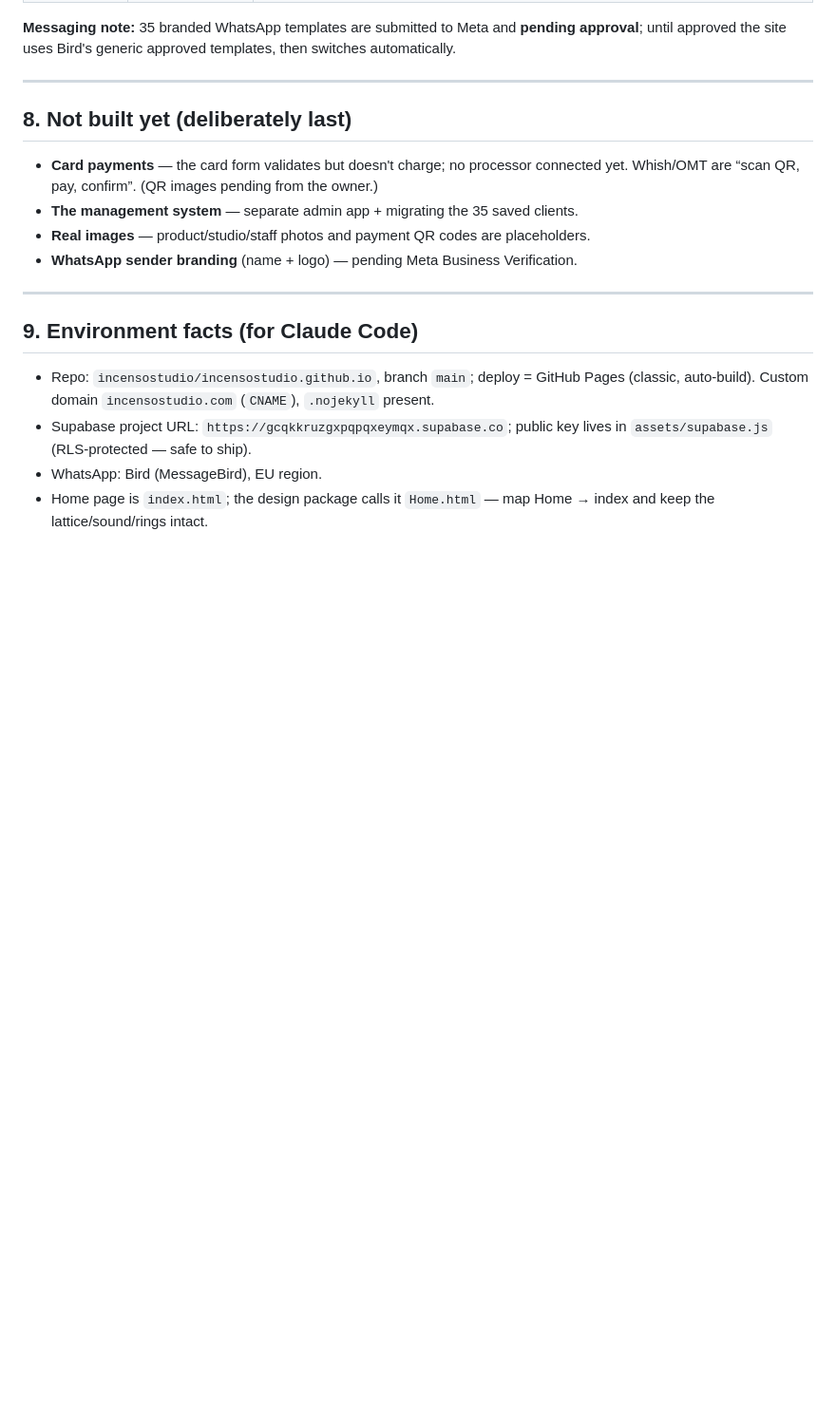
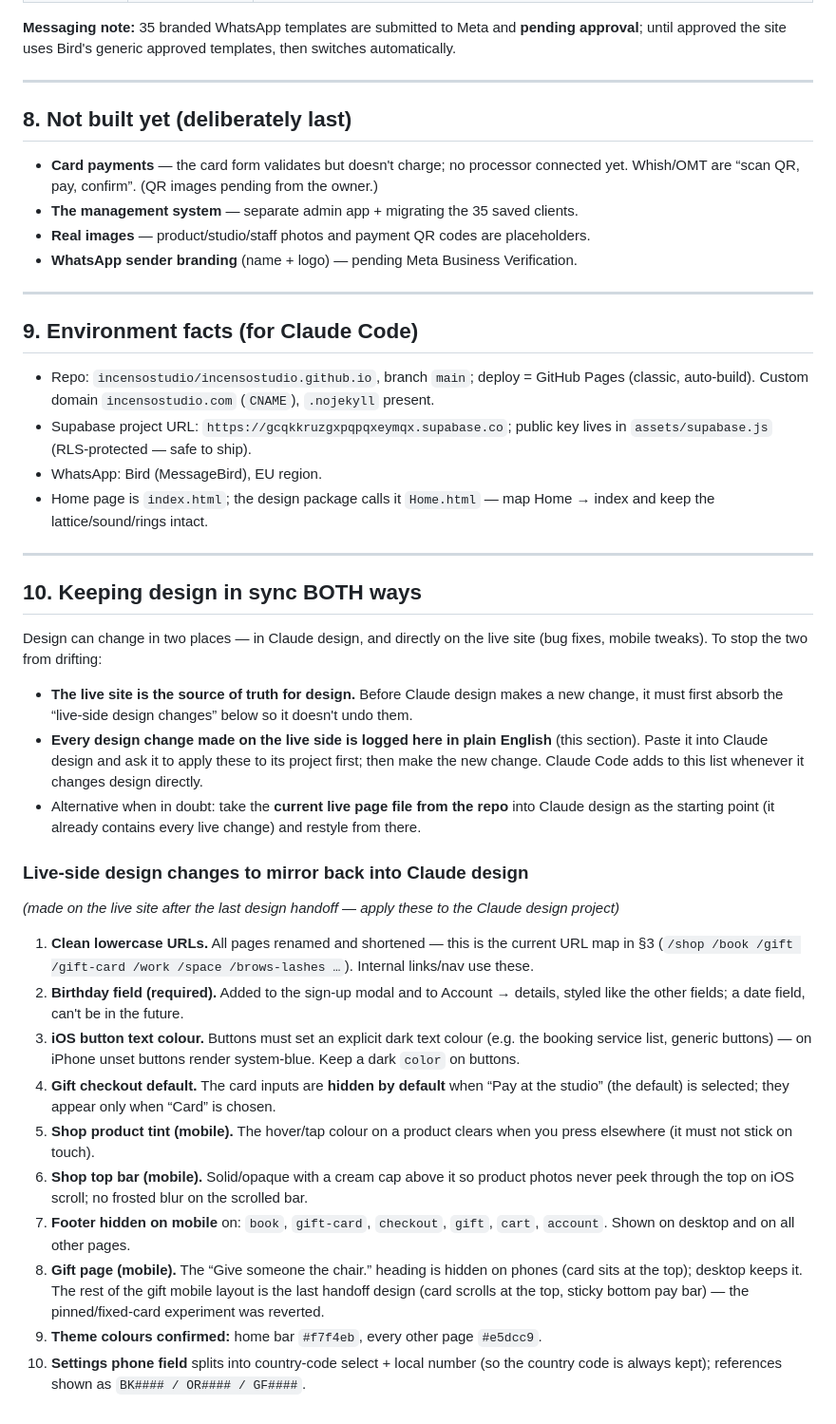
Before and after one commit to incensostudio/incensostudio.github.io, a Markdown page: HANDOFF-CONTRACT.md, the part around the change. Shown at 95% size. Rendered like a GitHub page; blank space fills up the shorter version.

Commit message:
Contract: add two-way design sync + live-side changes to mirror back
Co-Authored-By: Claude Opus 4.8 <noreply@anthropic.com>
Claude-Session: https://claude.ai/code/session_01Vd5aLWx3c254fU4RMS8a1E

```diff
--- a/HANDOFF-CONTRACT.md
+++ b/HANDOFF-CONTRACT.md
@@ -210,3 +210,44 @@ until approved the site uses Bird's generic approved templates, then switches au
 - WhatsApp: Bird (MessageBird), EU region.
 - Home page is `index.html`; the design package calls it `Home.html` — map Home → index and keep
   the lattice/sound/rings intact.
+
+---
+
+## 10. Keeping design in sync BOTH ways
+
+Design can change in two places — in Claude design, and directly on the live site (bug fixes,
+mobile tweaks). To stop the two from drifting:
+
+- **The live site is the source of truth for design.** Before Claude design makes a new change,
+  it must first absorb the “live‑side design changes” below so it doesn't undo them.
+- **Every design change made on the live side is logged here in plain English** (this section).
+  Paste it into Claude design and ask it to apply these to its project first; then make the new
+  change. Claude Code adds to this list whenever it changes design directly.
+- Alternative when in doubt: take the **current live page file from the repo** into Claude design
+  as the starting point (it already contains every live change) and restyle from there.
+
+### Live‑side design changes to mirror back into Claude design
+*(made on the live site after the last design handoff — apply these to the Claude design project)*
+
+1. **Clean lowercase URLs.** All pages renamed and shortened — this is the current URL map in §3
+   (`/shop /book /gift /gift-card /work /space /brows-lashes …`). Internal links/nav use these.
+2. **Birthday field (required).** Added to the sign‑up modal and to Account → details, styled like
+   the other fields; a date field, can't be in the future.
+3. **iOS button text colour.** Buttons must set an explicit dark text colour (e.g. the booking
+   service list, generic buttons) — on iPhone unset buttons render system‑blue. Keep a dark
+   `color` on buttons.
+4. **Gift checkout default.** The card inputs are **hidden by default** when “Pay at the studio”
+   (the default) is selected; they appear only when “Card” is chosen.
+5. **Shop product tint (mobile).** The hover/tap colour on a product clears when you press
+   elsewhere (it must not stick on touch).
+6. **Shop top bar (mobile).** Solid/opaque with a cream cap above it so product photos never peek
+   through the top on iOS scroll; no frosted blur on the scrolled bar.
+7. **Footer hidden on mobile** on: `book`, `gift-card`, `checkout`, `gift`, `cart`, `account`.
+   Shown on desktop and on all other pages.
+8. **Gift page (mobile).** The “Give someone the chair.” heading is hidden on phones (card sits at
+   the top); desktop keeps it. The rest of the gift mobile layout is the last handoff design
+   (card scrolls at the top, sticky bottom pay bar) — the pinned/fixed‑card experiment was
+   reverted.
+9. **Theme colours confirmed:** home bar `#f7f4eb`, every other page `#e5dcc9`.
+10. **Settings phone field** splits into country‑code select + local number (so the country code
+    is always kept); references shown as `BK#### / OR#### / GF####`.
```
